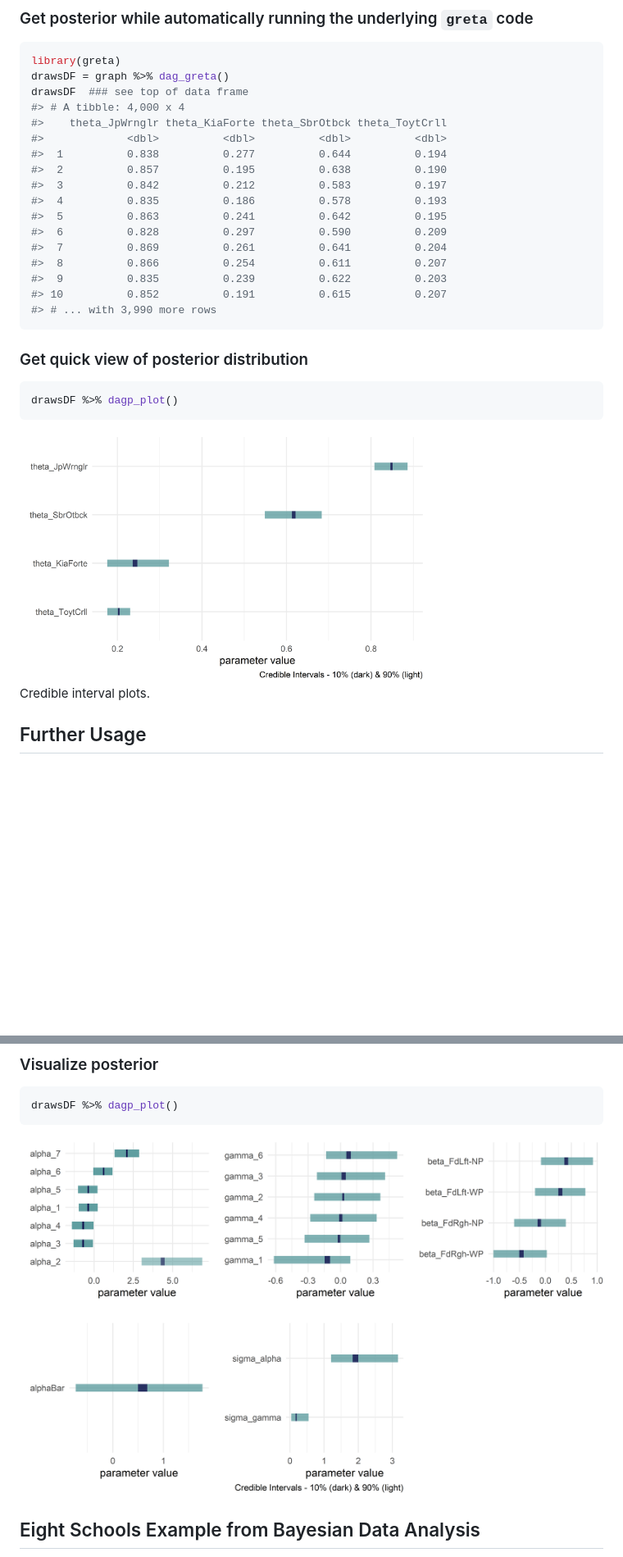
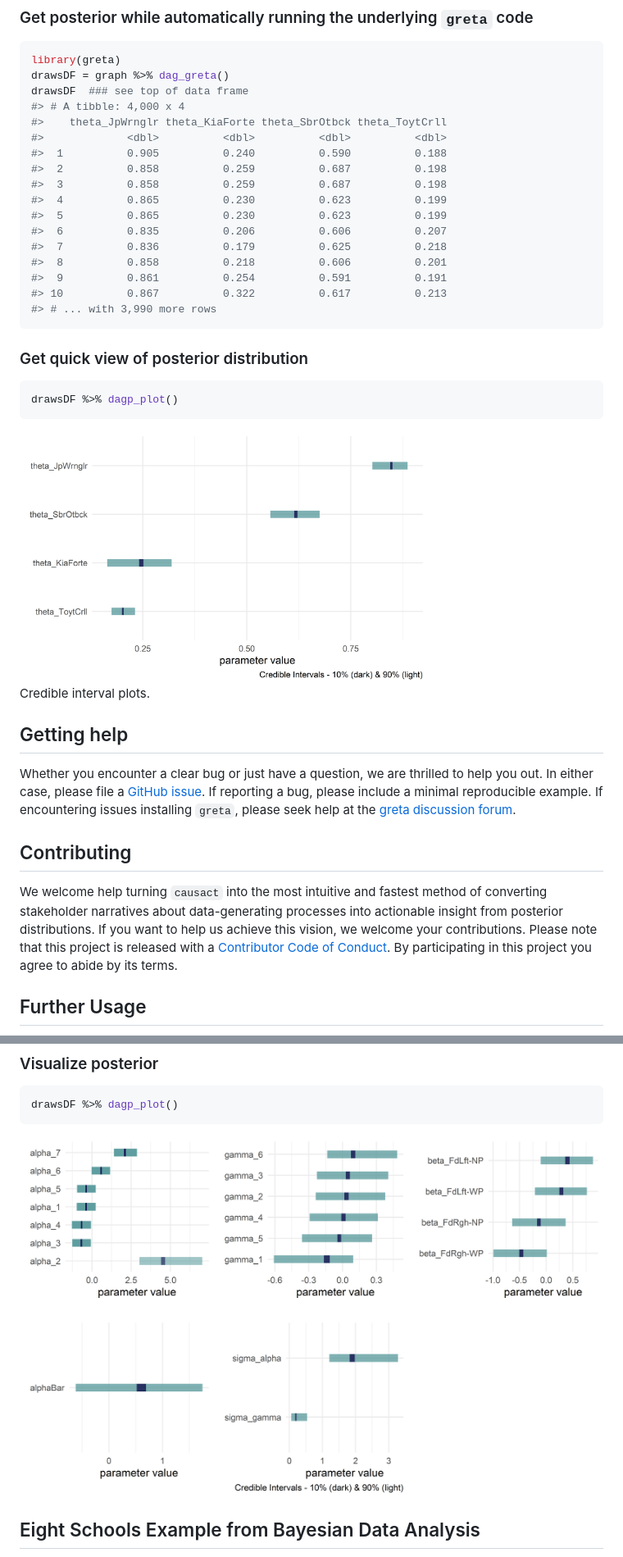
Before and after one commit to flyaflya/causact, a Markdown page: README.md, 2 parts joined by grey strips. Shown: that part at 82% size. Drawn GitHub-style; pictures changed too: man/figures/chimpsGraphPost-1.png, man/figures/gretaPost-1.png; blank space fills up the shorter version.

Commit message:
update readme.md with contribution guidelines and getting help / reporting issues guidelines.

````diff
--- a/README.md
+++ b/README.md
@@ -126,16 +126,16 @@ drawsDF  ### see top of data frame
 #> # A tibble: 4,000 x 4
 #>    theta_JpWrnglr theta_KiaForte theta_SbrOtbck theta_ToytCrll
 #>             <dbl>          <dbl>          <dbl>          <dbl>
-#>  1          0.838          0.277          0.644          0.194
-#>  2          0.857          0.195          0.638          0.190
-#>  3          0.842          0.212          0.583          0.197
-#>  4          0.835          0.186          0.578          0.193
-#>  5          0.863          0.241          0.642          0.195
-#>  6          0.828          0.297          0.590          0.209
-#>  7          0.869          0.261          0.641          0.204
-#>  8          0.866          0.254          0.611          0.207
-#>  9          0.835          0.239          0.622          0.203
-#> 10          0.852          0.191          0.615          0.207
+#>  1          0.905          0.240          0.590          0.188
+#>  2          0.858          0.259          0.687          0.198
+#>  3          0.858          0.259          0.687          0.198
+#>  4          0.865          0.230          0.623          0.199
+#>  5          0.865          0.230          0.623          0.199
+#>  6          0.835          0.206          0.606          0.207
+#>  7          0.836          0.179          0.625          0.218
+#>  8          0.858          0.218          0.606          0.201
+#>  9          0.861          0.254          0.591          0.191
+#> 10          0.867          0.322          0.617          0.213
 #> # ... with 3,990 more rows
 ```
 
@@ -153,6 +153,25 @@ Credible interval plots.
 </p>
 
 </div>
+
+## Getting help
+
+Whether you encounter a clear bug or just have a question, we are
+thrilled to help you out. In either case, please file a [GitHub
+issue](https://github.com/causact/issues). If reporting a bug, please
+include a minimal reproducible example. If encountering issues
+installing `greta`, please seek help at the [greta discussion
+forum](https://forum.greta-stats.org/).
+
+## Contributing
+
+We welcome help turning `causact` into the most intuitive and fastest
+method of converting stakeholder narratives about data-generating
+processes into actionable insight from posterior distributions. If you
+want to help us achieve this vision, we welcome your contributions.
+Please note that this project is released with a [Contributor Code of
+Conduct](https://github.com/flyaflya/causact/blob/master/CODE_OF_CONDUCT.md).
+By participating in this project you agree to abide by its terms.
 
 ## Further Usage
 
````
Also changed, not shown: other parts of README.md (+3 -3 lines), 1 other file.
